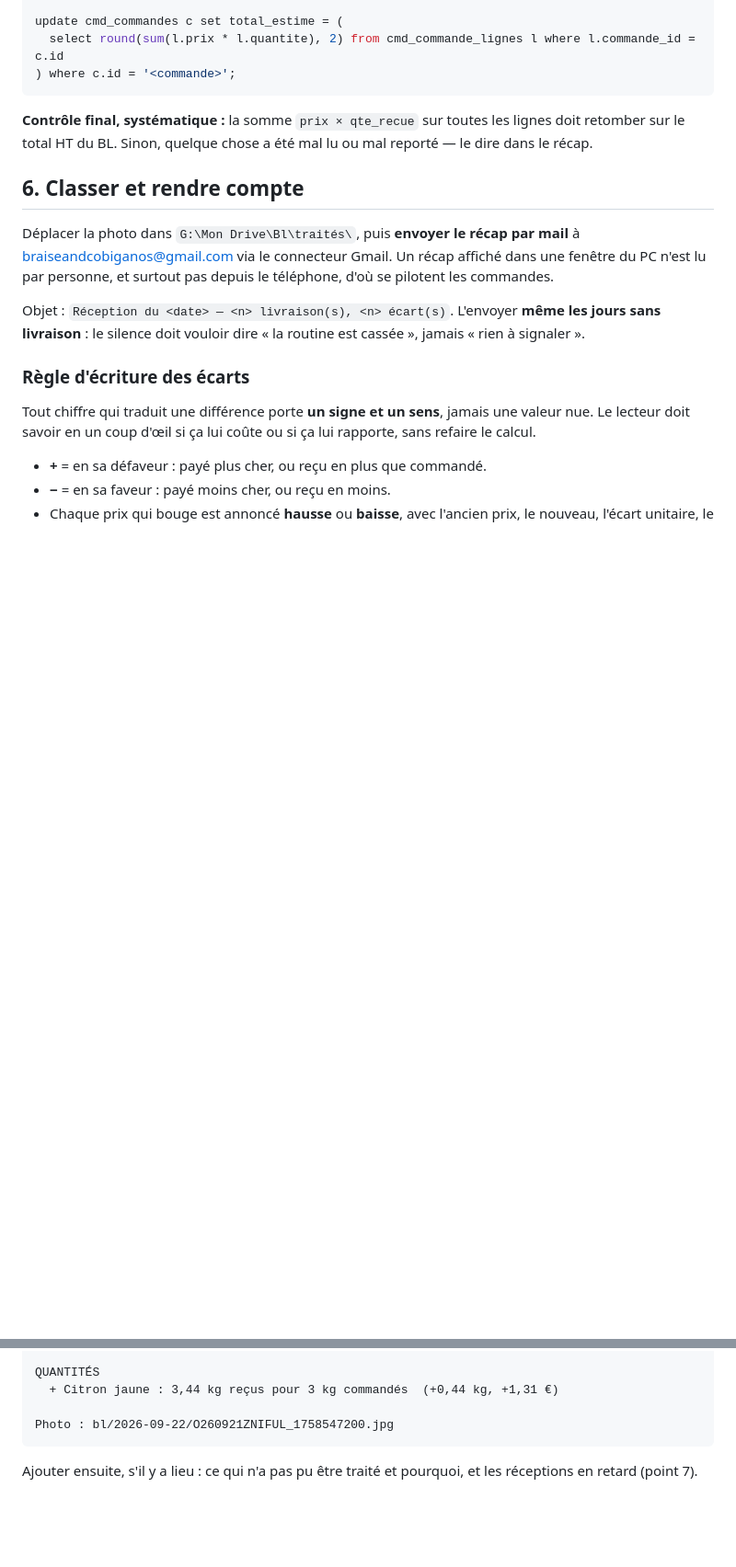
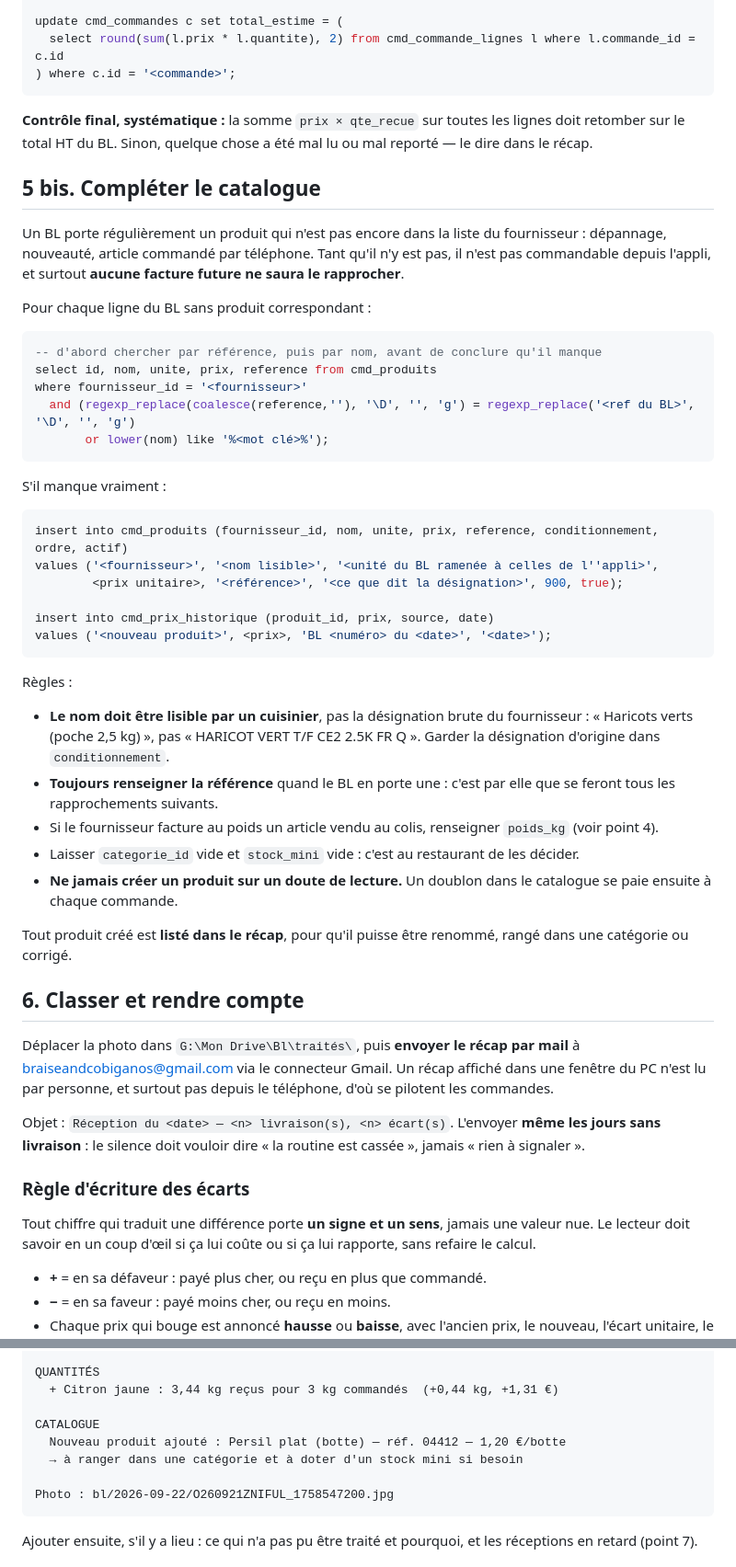
Before and after one commit to braiseandco/inquisitive-cuchufli-c706de, a Markdown page: bl-photos/routine-reception.md, 2 parts joined by grey strips. Shown at 92% size. Rendered like a GitHub page; blank space fills up the shorter version.

Commit message:
Cuisine : les produits inconnus d'un BL entrent au catalogue
Un bon de livraison porte régulièrement un article absent de la liste du
fournisseur — dépannage, nouveauté, commande téléphonée. Tant qu'il n'y figure
pas, il n'est pas commandable depuis l'appli et aucune facture ne saura le
rapprocher.

La routine le crée donc, avec un nom lisible par un cuisinier plutôt que la
désignation brute du fournisseur, la référence du BL — c'est par elle que se
feront les rapprochements suivants — et le prix tracé dans l'historique. La
catégorie et le stock mini restent au restaurant, et tout produit créé est
listé dans le récap pour relecture.

Note : la table mercuriale de la base est un vestige inutilisé depuis mars,
sans fournisseur rattaché et qu'aucun code ne lit. Le catalogue vivant est
cmd_produits.

Co-Authored-By: Claude Opus 5 <noreply@anthropic.com>
Claude-Session: https://claude.ai/code/session_01QBu1VA38gjGwdRng2Gb76s

````diff
--- a/bl-photos/routine-reception.md
+++ b/bl-photos/routine-reception.md
@@ -199,6 +199,51 @@ update cmd_commandes c set total_estime = (
 lignes doit retomber sur le total HT du BL. Sinon, quelque chose a été mal lu ou
 mal reporté — le dire dans le récap.
 
+## 5 bis. Compléter le catalogue
+
+Un BL porte régulièrement un produit qui n'est pas encore dans la liste du
+fournisseur : dépannage, nouveauté, article commandé par téléphone. Tant qu'il
+n'y est pas, il n'est pas commandable depuis l'appli, et surtout **aucune facture
+future ne saura le rapprocher**.
+
+Pour chaque ligne du BL sans produit correspondant :
+
+```sql
+-- d'abord chercher par référence, puis par nom, avant de conclure qu'il manque
+select id, nom, unite, prix, reference from cmd_produits
+where fournisseur_id = '<fournisseur>'
+  and (regexp_replace(coalesce(reference,''), '\D', '', 'g') = regexp_replace('<ref du BL>', '\D', '', 'g')
+       or lower(nom) like '%<mot clé>%');
+```
+
+S'il manque vraiment :
+
+```sql
+insert into cmd_produits (fournisseur_id, nom, unite, prix, reference, conditionnement, ordre, actif)
+values ('<fournisseur>', '<nom lisible>', '<unité du BL ramenée à celles de l''appli>',
+        <prix unitaire>, '<référence>', '<ce que dit la désignation>', 900, true);
+
+insert into cmd_prix_historique (produit_id, prix, source, date)
+values ('<nouveau produit>', <prix>, 'BL <numéro> du <date>', '<date>');
+```
+
+Règles :
+
+- **Le nom doit être lisible par un cuisinier**, pas la désignation brute du
+  fournisseur : « Haricots verts (poche 2,5 kg) », pas « HARICOT VERT T/F CE2
+  2.5K FR Q ». Garder la désignation d'origine dans `conditionnement`.
+- **Toujours renseigner la référence** quand le BL en porte une : c'est par elle
+  que se feront tous les rapprochements suivants.
+- Si le fournisseur facture au poids un article vendu au colis, renseigner
+  `poids_kg` (voir point 4).
+- Laisser `categorie_id` vide et `stock_mini` vide : c'est au restaurant de les
+  décider.
+- **Ne jamais créer un produit sur un doute de lecture.** Un doublon dans le
+  catalogue se paie ensuite à chaque commande.
+
+Tout produit créé est **listé dans le récap**, pour qu'il puisse être renommé,
+rangé dans une catégorie ou corrigé.
+
 ## 6. Classer et rendre compte
 
 Déplacer la photo dans `G:\Mon Drive\Bl\traités\`, puis **envoyer le récap par
@@ -246,6 +291,10 @@ PRIX
 QUANTITÉS
   + Citron jaune : 3,44 kg reçus pour 3 kg commandés  (+0,44 kg, +1,31 €)
 
+CATALOGUE
+  Nouveau produit ajouté : Persil plat (botte) — réf. 04412 — 1,20 €/botte
+  → à ranger dans une catégorie et à doter d'un stock mini si besoin
+
 Photo : bl/2026-09-22/O260921ZNIFUL_1758547200.jpg
 ```
 
````
